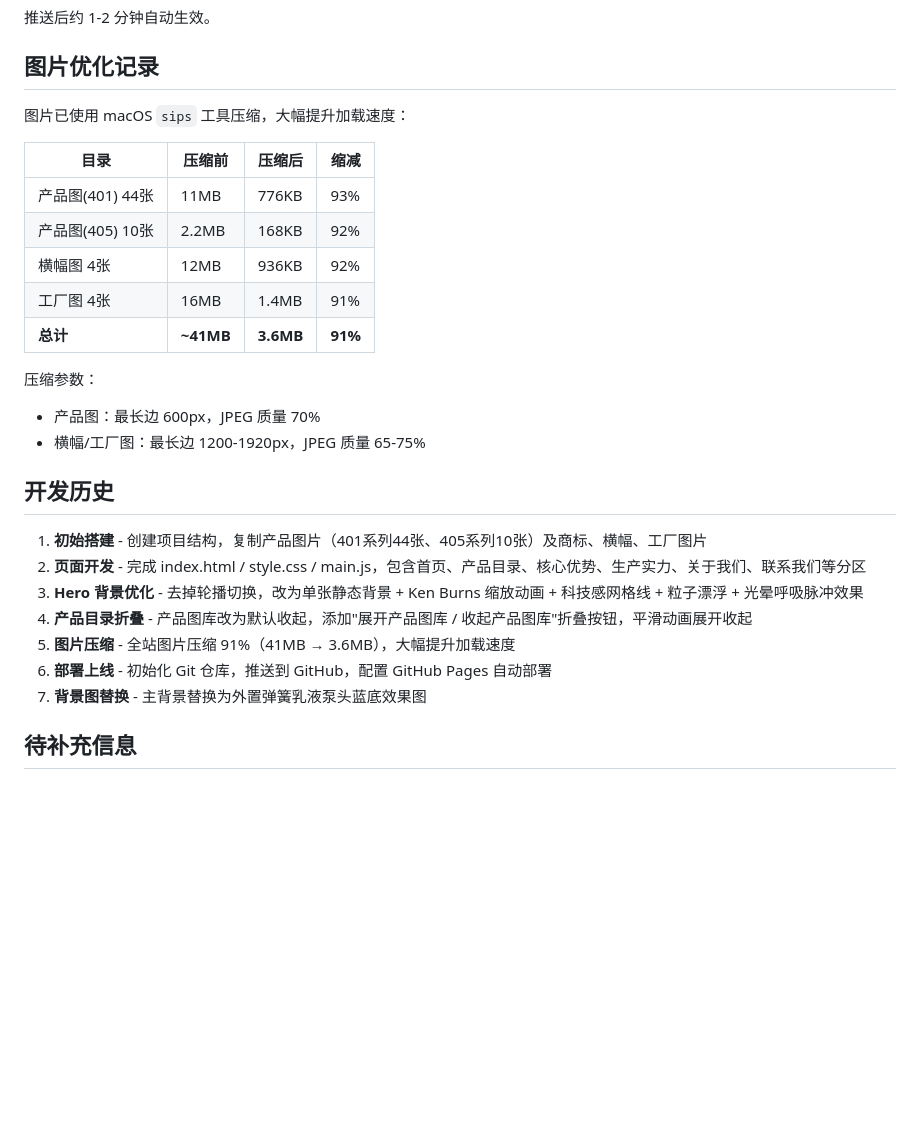
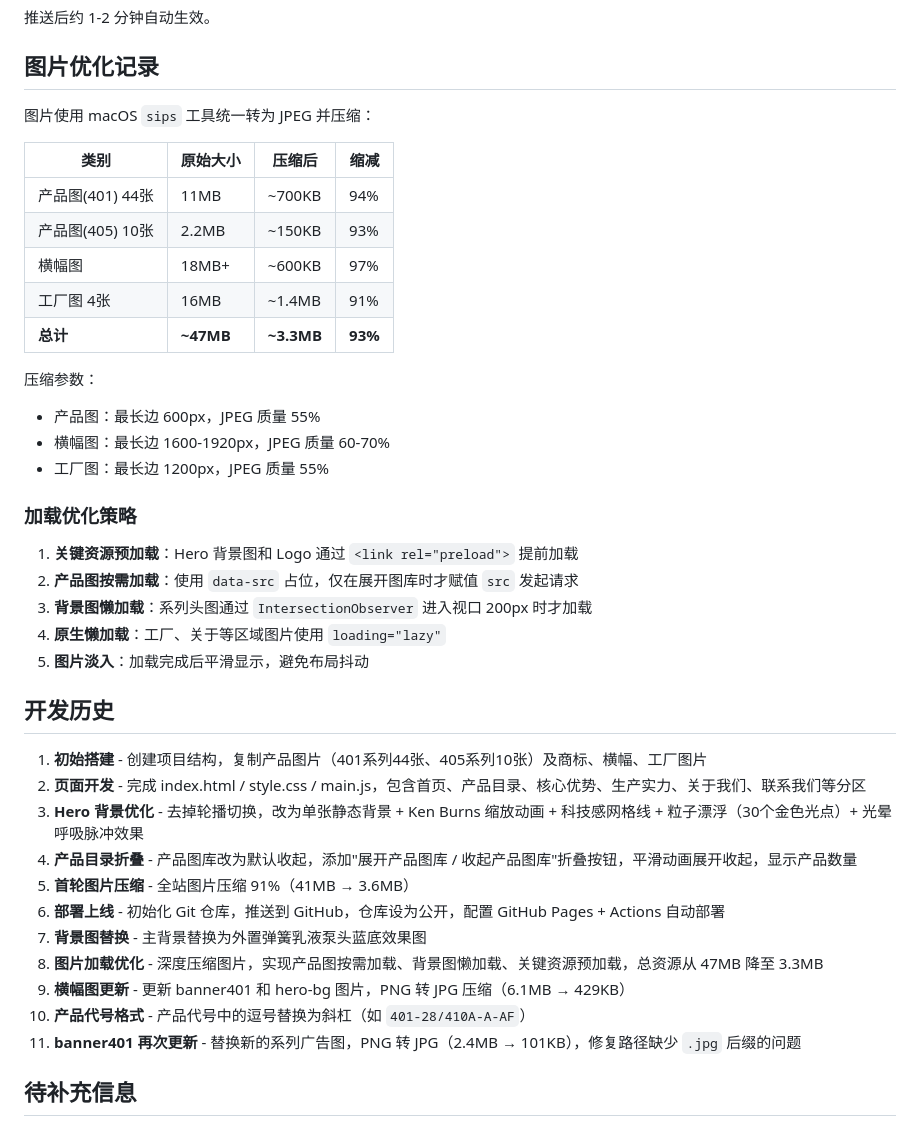
Before and after one commit to zhaoming1998/catalog_web1, a Markdown page: README.md, the part around one of its changes. Drawn GitHub-style; blank space fills up the shorter version.

Commit message:
Update README with full optimization and development history

```diff
--- a/README.md
+++ b/README.md
@@ -98,29 +99,42 @@ git push
 
 ## 图片优化记录
 
-图片已使用 macOS `sips` 工具压缩，大幅提升加载速度：
+图片使用 macOS `sips` 工具统一转为 JPEG 并压缩：
 
-| 目录 | 压缩前 | 压缩后 | 缩减 |
-|------|--------|--------|------|
-| 产品图(401) 44张 | 11MB | 776KB | 93% |
-| 产品图(405) 10张 | 2.2MB | 168KB | 92% |
-| 横幅图 4张 | 12MB | 936KB | 92% |
-| 工厂图 4张 | 16MB | 1.4MB | 91% |
-| **总计** | **~41MB** | **3.6MB** | **91%** |
+| 类别 | 原始大小 | 压缩后 | 缩减 |
+|------|----------|--------|------|
+| 产品图(401) 44张 | 11MB | ~700KB | 94% |
+| 产品图(405) 10张 | 2.2MB | ~150KB | 93% |
+| 横幅图 | 18MB+ | ~600KB | 97% |
+| 工厂图 4张 | 16MB | ~1.4MB | 91% |
+| **总计** | **~47MB** | **~3.3MB** | **93%** |
 
 压缩参数：
-- 产品图：最长边 600px，JPEG 质量 70%
-- 横幅/工厂图：最长边 1200-1920px，JPEG 质量 65-75%
+- 产品图：最长边 600px，JPEG 质量 55%
+- 横幅图：最长边 1600-1920px，JPEG 质量 60-70%
+- 工厂图：最长边 1200px，JPEG 质量 55%
+
+### 加载优化策略
+
+1. **关键资源预加载**：Hero 背景图和 Logo 通过 `<link rel="preload">` 提前加载
+2. **产品图按需加载**：使用 `data-src` 占位，仅在展开图库时才赋值 `src` 发起请求
+3. **背景图懒加载**：系列头图通过 `IntersectionObserver` 进入视口 200px 时才加载
+4. **原生懒加载**：工厂、关于等区域图片使用 `loading="lazy"`
+5. **图片淡入**：加载完成后平滑显示，避免布局抖动
 
 ## 开发历史
 
 1. **初始搭建** - 创建项目结构，复制产品图片（401系列44张、405系列10张）及商标、横幅、工厂图片
 2. **页面开发** - 完成 index.html / style.css / main.js，包含首页、产品目录、核心优势、生产实力、关于我们、联系我们等分区
-3. **Hero 背景优化** - 去掉轮播切换，改为单张静态背景 + Ken Burns 缩放动画 + 科技感网格线 + 粒子漂浮 + 光晕呼吸脉冲效果
-4. **产品目录折叠** - 产品图库改为默认收起，添加"展开产品图库 / 收起产品图库"折叠按钮，平滑动画展开收起
-5. **图片压缩** - 全站图片压缩 91%（41MB → 3.6MB），大幅提升加载速度
-6. **部署上线** - 初始化 Git 仓库，推送到 GitHub，配置 GitHub Pages 自动部署
+3. **Hero 背景优化** - 去掉轮播切换，改为单张静态背景 + Ken Burns 缩放动画 + 科技感网格线 + 粒子漂浮（30个金色光点）+ 光晕呼吸脉冲效果
+4. **产品目录折叠** - 产品图库改为默认收起，添加"展开产品图库 / 收起产品图库"折叠按钮，平滑动画展开收起，显示产品数量
+5. **首轮图片压缩** - 全站图片压缩 91%（41MB → 3.6MB）
+6. **部署上线** - 初始化 Git 仓库，推送到 GitHub，仓库设为公开，配置 GitHub Pages + Actions 自动部署
 7. **背景图替换** - 主背景替换为外置弹簧乳液泵头蓝底效果图
+8. **图片加载优化** - 深度压缩图片，实现产品图按需加载、背景图懒加载、关键资源预加载，总资源从 47MB 降至 3.3MB
+9. **横幅图更新** - 更新 banner401 和 hero-bg 图片，PNG 转 JPG 压缩（6.1MB → 429KB）
+10. **产品代号格式** - 产品代号中的逗号替换为斜杠（如 `401-28/410A-A-AF`）
+11. **banner401 再次更新** - 替换新的系列广告图，PNG 转 JPG（2.4MB → 101KB），修复路径缺少 `.jpg` 后缀的问题
 
 ## 待补充信息
 
```
Also changed, not shown: other parts of README.md (+7 -6 lines).
